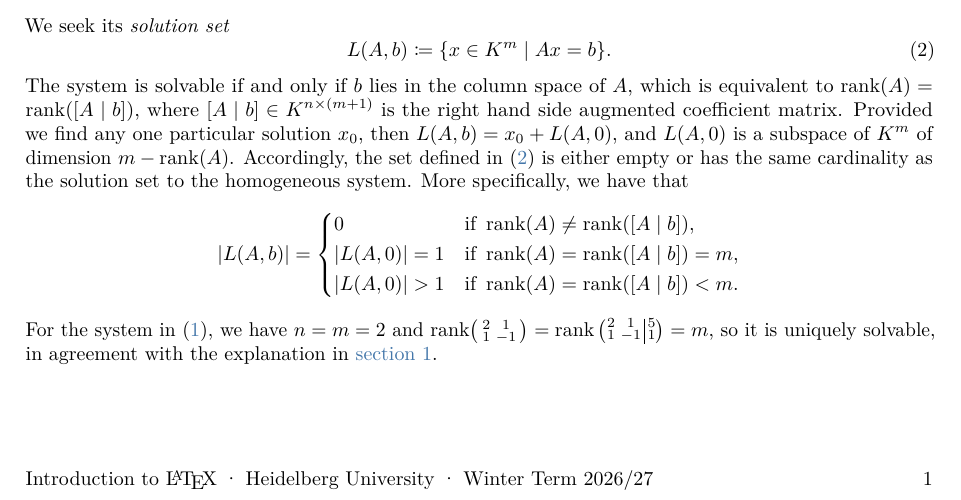
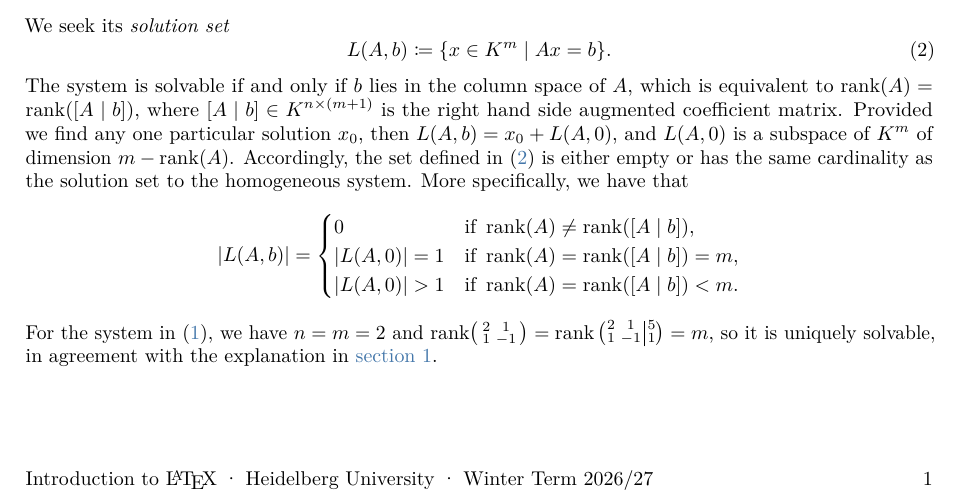
Before and after one commit to sandrinjoy/latex-intro-course, a LaTeX document (week-04/04/problem-4-1-stub.tex): part of the page, cut so that both start at the same text. Compiled offline with pdfLaTeX.

Commit message:
fix cases

```diff
--- a/week-04/04/problem-4-1-stub.tex
+++ b/week-04/04/problem-4-1-stub.tex
@@ -83,11 +83,11 @@ Accordingly, the set defined in \eqref{eq:solution-set} is either empty or has t
 More specifically, we have that
 \begin{equation*}
 \abs{L(A, b)} =
-\begin{dcases}
+\begin{cases}
 	0 & \text{if } \rank(A) \neq \rank(\augment{A}{b}), \\
 	\abs{L(A, 0)} = 1 & \text{if } \rank(A) = \rank(\augment{A}{b}) = m, \\
 	\abs{L(A, 0)} > 1 & \text{if } \rank(A) = \rank(\augment{A}{b}) < m.
-\end{dcases}
+\end{cases}
 \end{equation*}
 For the system in \eqref{eq:system}, we have $n = m = 2$ and $\rank\begin{psmallmatrix} 2 & 1 \\ 1 & -1 \end{psmallmatrix} =\rank\begin{pNiceArray}{cc|c}[small] 2 & 1 & 5 \\ 1 & -1 & 1 \end{pNiceArray} = m$, so it is uniquely solvable, in agreement with the explanation in \zcref{sec:example}.
 \end{document}
```
Also changed, not shown: week-04/04/problem-4-1-stub.pdf, 4 other files.
